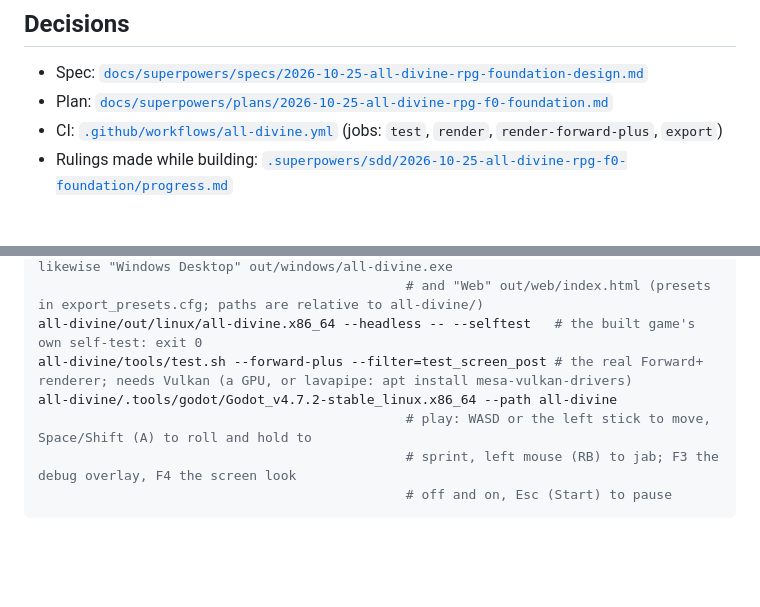
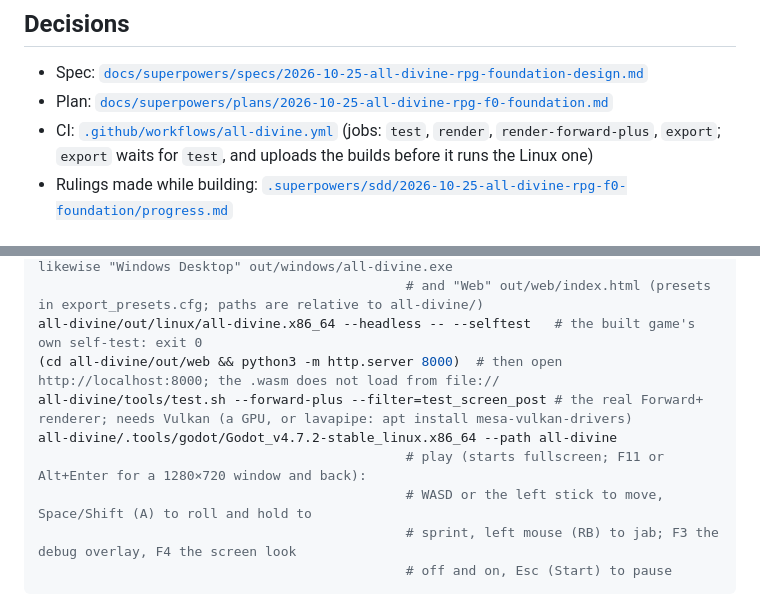
Before and after one commit to Advoxsegoat/Pump.Widget, a Markdown page: all-divine/STATE.md, 2 parts joined by grey strips. Drawn GitHub-style; blank space fills up the shorter version.

````diff
--- a/all-divine/STATE.md
+++ b/all-divine/STATE.md
@@ -50,7 +58,7 @@ F1 Combat core (spec §9): write its plan.
 
 - Spec: [`docs/superpowers/specs/2026-10-25-all-divine-rpg-foundation-design.md`](../docs/superpowers/specs/2026-10-25-all-divine-rpg-foundation-design.md)
 - Plan: [`docs/superpowers/plans/2026-10-25-all-divine-rpg-f0-foundation.md`](../docs/superpowers/plans/2026-10-25-all-divine-rpg-f0-foundation.md)
-- CI: [`.github/workflows/all-divine.yml`](../.github/workflows/all-divine.yml) (jobs: `test`, `render`, `render-forward-plus`, `export`)
+- CI: [`.github/workflows/all-divine.yml`](../.github/workflows/all-divine.yml) (jobs: `test`, `render`, `render-forward-plus`, `export`; `export` waits for `test`, and uploads the builds before it runs the Linux one)
 - Rulings made while building: [`.superpowers/sdd/2026-10-25-all-divine-rpg-f0-foundation/progress.md`](../.superpowers/sdd/2026-10-25-all-divine-rpg-f0-foundation/progress.md)
 
 ## How to run
@@ -97,9 +105,11 @@ mkdir -p all-divine/out/linux all-divine/out/windows all-divine/out/web
 all-divine/tools/godot.sh --export-release "Linux" out/linux/all-divine.x86_64   # likewise "Windows Desktop" out/windows/all-divine.exe
                                                # and "Web" out/web/index.html (presets in export_presets.cfg; paths are relative to all-divine/)
 all-divine/out/linux/all-divine.x86_64 --headless -- --selftest   # the built game's own self-test: exit 0
+(cd all-divine/out/web && python3 -m http.server 8000)  # then open http://localhost:8000; the .wasm does not load from file://
 all-divine/tools/test.sh --forward-plus --filter=test_screen_post # the real Forward+ renderer; needs Vulkan (a GPU, or lavapipe: apt install mesa-vulkan-drivers)
 all-divine/.tools/godot/Godot_v4.7.2-stable_linux.x86_64 --path all-divine
-                                               # play: WASD or the left stick to move, Space/Shift (A) to roll and hold to
+                                               # play (starts fullscreen; F11 or Alt+Enter for a 1280×720 window and back):
+                                               # WASD or the left stick to move, Space/Shift (A) to roll and hold to
                                                # sprint, left mouse (RB) to jab; F3 the debug overlay, F4 the screen look
                                                # off and on, Esc (Start) to pause
 ```
````
Also changed, not shown: other parts of all-divine/STATE.md (+15 -7 lines).
